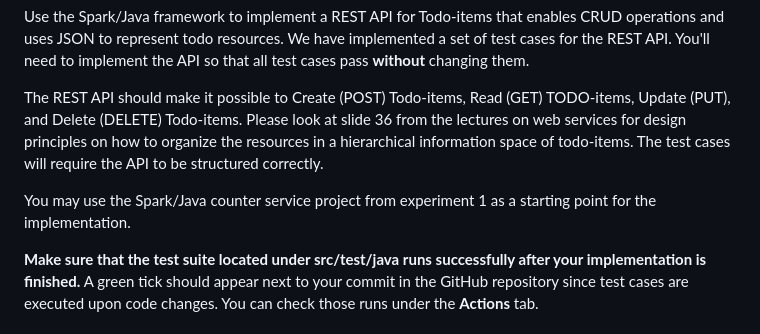
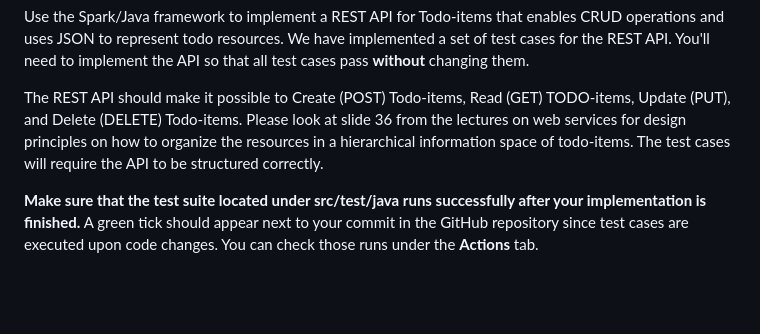
Before and after one commit to selabhvl/dat250public, a Markdown page: expassignments/expass4.md, the part around the change. Drawn GitHub-style; blank space fills up the shorter version.

```diff
--- a/expassignments/expass4.md
+++ b/expassignments/expass4.md
@@ -44,8 +44,6 @@ We have implemented a set of test cases for the REST API. You'll need to impleme
 
 The REST API should make it possible to Create (POST) Todo-items, Read (GET) TODO-items, Update (PUT), and Delete (DELETE) Todo-items. Please look at slide 36 from the lectures on web services for design principles on how to organize the resources in a hierarchical information space of todo-items. The test cases will require the API to be structured correctly.
 
-You may use the Spark/Java counter service project from experiment 1 as a starting point for the implementation.
-
 **Make sure that the test suite located under src/test/java runs successfully after your implementation is finished.** A green tick should appear next to your commit in the GitHub repository since test cases are executed upon code changes. You can check those runs under the **Actions** tab.
 
 ### Experiment 3: Swagger (optional)
```
